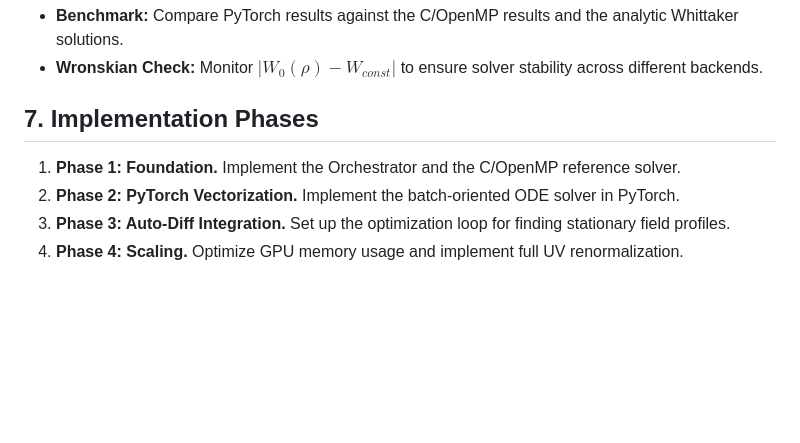
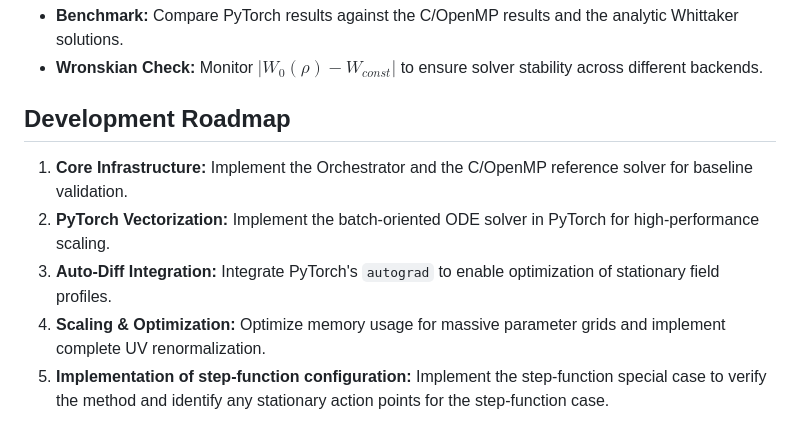
Before and after one commit to QEDan/qed_flux_tube_effective_action, a Markdown page: implementation_strategy.md, the part around the change. Rendered like a GitHub page; blank space fills up the shorter version.

```diff
--- a/implementation_strategy.md
+++ b/implementation_strategy.md
@@ -56,8 +56,9 @@ Finding the stationary points ($\delta \Gamma = 0$) is a core objective.
 - **Benchmark:** Compare PyTorch results against the C/OpenMP results and the analytic Whittaker solutions.
 - **Wronskian Check:** Monitor $|W_0(\rho) - W_{const}|$ to ensure solver stability across different backends.
 
-## 7. Implementation Phases
-1.  **Phase 1: Foundation.** Implement the Orchestrator and the C/OpenMP reference solver.
-2.  **Phase 2: PyTorch Vectorization.** Implement the batch-oriented ODE solver in PyTorch.
-3.  **Phase 3: Auto-Diff Integration.** Set up the optimization loop for finding stationary field profiles.
-4.  **Phase 4: Scaling.** Optimize GPU memory usage and implement full UV renormalization.
+## Development Roadmap
+1.  **Core Infrastructure:** Implement the Orchestrator and the C/OpenMP reference solver for baseline validation.
+2.  **PyTorch Vectorization:** Implement the batch-oriented ODE solver in PyTorch for high-performance scaling.
+3.  **Auto-Diff Integration:** Integrate PyTorch's `autograd` to enable optimization of stationary field profiles.
+4.  **Scaling & Optimization:** Optimize memory usage for massive parameter grids and implement complete UV renormalization.
+5.  **Implementation of step-function configuration:** Implement the step-function special case to verify the method and identify any stationary action points for the step-function case.
```
Also changed, not shown: renormalization_plan.md (added, +50 -0 lines).
